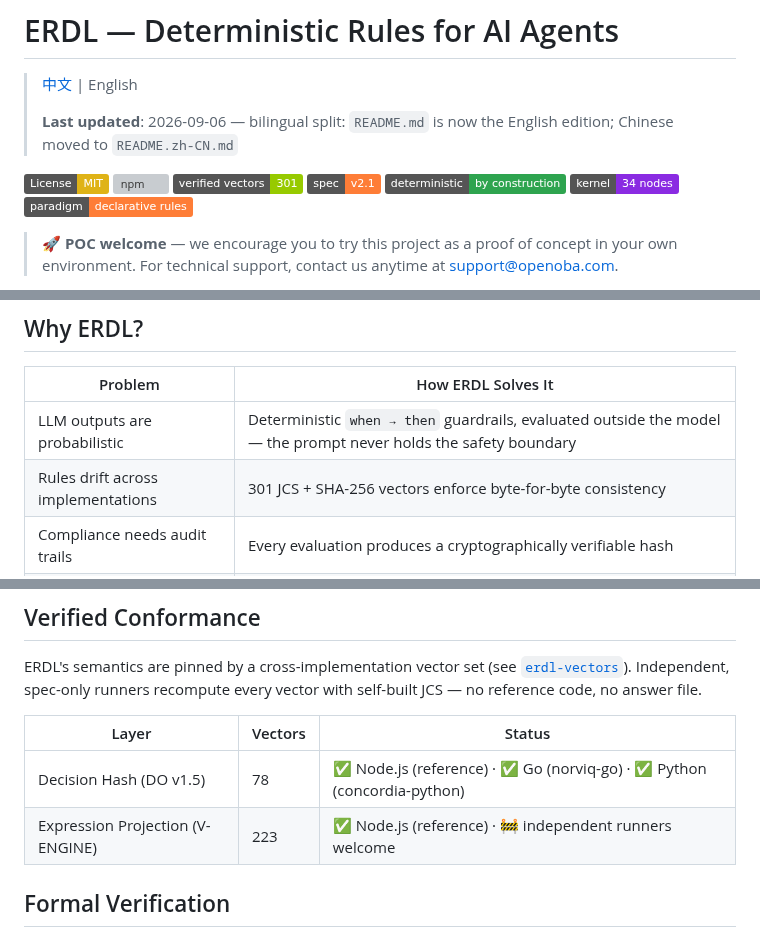
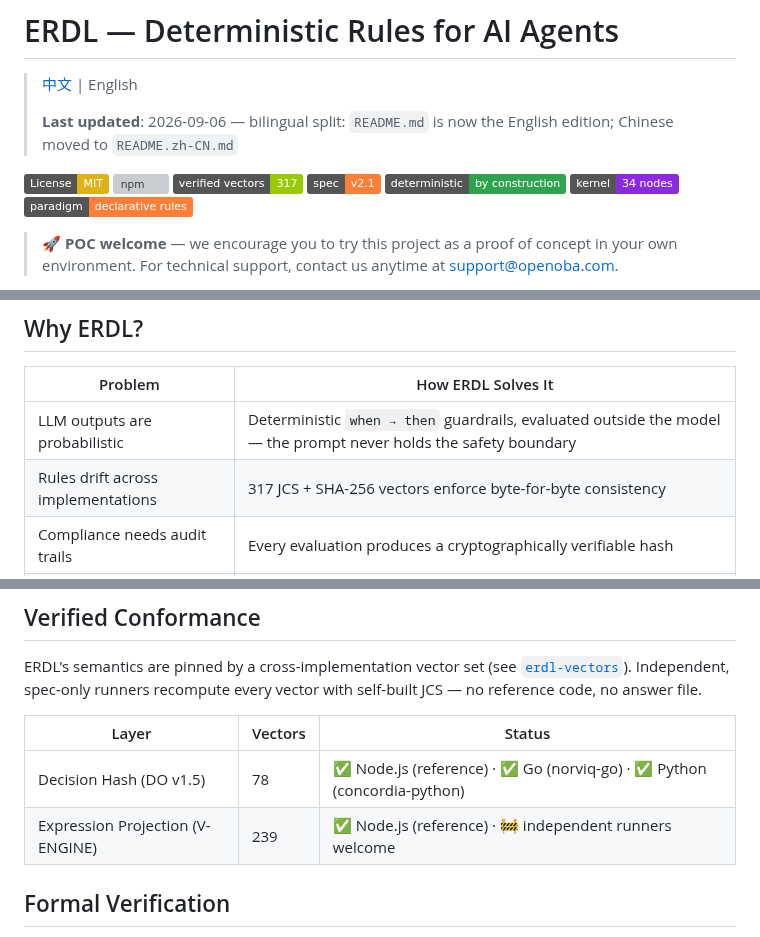
Before and after one commit to OpenOBA/erdl-landing, a Markdown page: README.md, 3 parts joined by grey strips. Rendered like a GitHub page; badges without logos; grey boxes are pictures that could not be loaded.

Commit message:
docs(readme): align vector counts to erdl-vectors
- badge verified_vectors 301 -> 317 (audit 78 + expression 239)
- Why-ERDL table: 301 -> 317
- conformance table: Expression Projection 223 -> 239

```diff
--- a/README.md
+++ b/README.md
@@ -6,7 +6,7 @@
 
 [![License: MIT](https://img.shields.io/badge/License-MIT-yellow.svg)](https://opensource.org/licenses/MIT)
 [![npm](https://img.shields.io/npm/v/@openoba/erdl)](https://www.npmjs.com/package/@openoba/erdl)
-[![Vectors](https://img.shields.io/badge/verified_vectors-301-green.svg)](#verified-conformance)
+[![Vectors](https://img.shields.io/badge/verified_vectors-317-green.svg)](#verified-conformance)
 [![Spec](https://img.shields.io/badge/spec-v2.1-orange.svg)](./erdl-spec.en.md)
 [![Deterministic](https://img.shields.io/badge/deterministic-by_construction-2ea44f)]()
 [![Kernel](https://img.shields.io/badge/kernel-34_nodes-blueviolet)]()
@@ -30,7 +30,7 @@ results and hashes on any conforming implementation.
 | Problem | How ERDL Solves It |
 |---------|-------------------|
 | LLM outputs are probabilistic | Deterministic `when → then` guardrails, evaluated outside the model — the prompt never holds the safety boundary |
-| Rules drift across implementations | 301 JCS + SHA-256 vectors enforce byte-for-byte consistency |
+| Rules drift across implementations | 317 JCS + SHA-256 vectors enforce byte-for-byte consistency |
 | Compliance needs audit trails | Every evaluation produces a cryptographically verifiable hash |
 | Business users can't read code | Three projection surfaces (Simple / Expression / Decision Table) compile to one semantic tree |
 
@@ -44,7 +44,7 @@ no answer file.
 | Layer | Vectors | Status |
 |-------|---------|--------|
 | Decision Hash (DO v1.5) | 78 | ✅ Node.js (reference) · ✅ Go (norviq-go) · ✅ Python (concordia-python) |
-| Expression Projection (V-ENGINE) | 223 | ✅ Node.js (reference) · 🚧 independent runners welcome |
+| Expression Projection (V-ENGINE) | 239 | ✅ Node.js (reference) · 🚧 independent runners welcome |
 
 ## Formal Verification
 
```
Also changed, not shown: README.zh-CN.md (+3 -3 lines).
